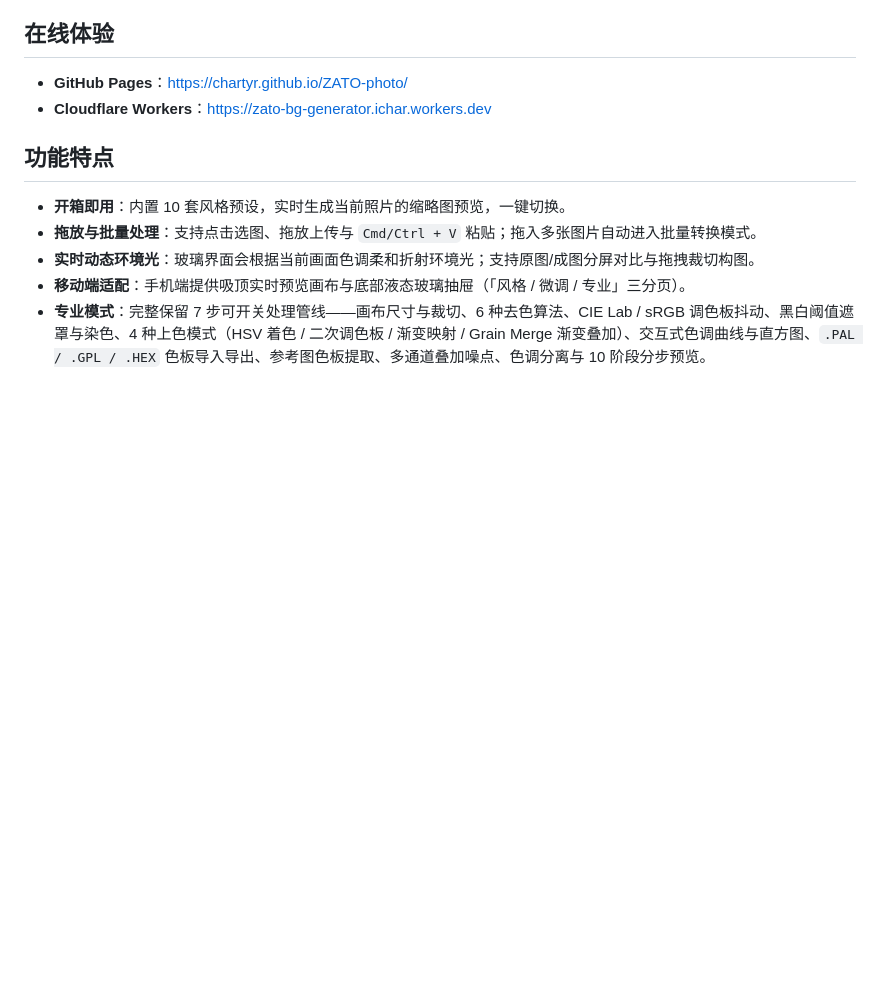
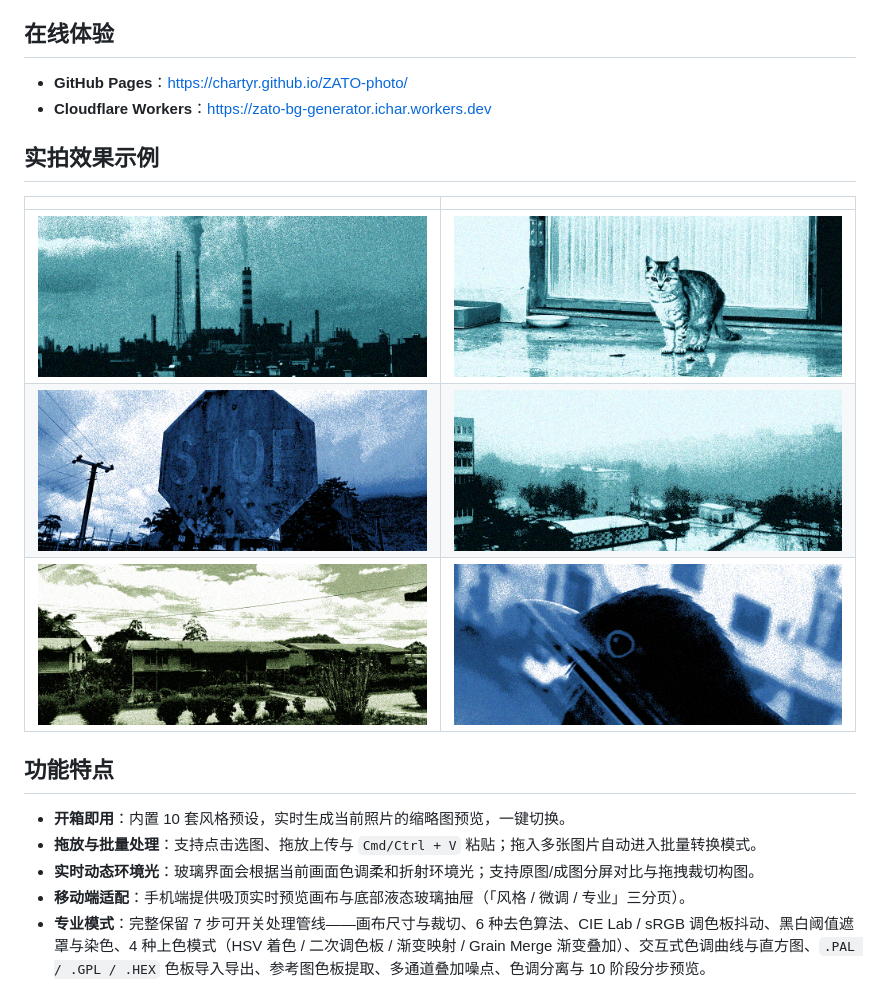
Before and after one commit to CharTyr/ZATO-photo, a Markdown page: README.md, the part around the change. Rendered like a GitHub page; pictures changed too: docs/examples/01-factory-chimneys.png (added), docs/examples/02-rainy-cat.png (added), docs/examples/03-stop-sign.png (added); blank space fills up the shorter version.

Commit message:
docs: add 6 showcase sample images to README

```diff
--- a/README.md
+++ b/README.md
@@ -6,6 +6,14 @@
 
 - **GitHub Pages**：https://chartyr.github.io/ZATO-photo/
 - **Cloudflare Workers**：https://zato-bg-generator.ichar.workers.dev
+
+## 实拍效果示例
+
+| | |
+| :---: | :---: |
+| ![工业烟囱](./docs/examples/01-factory-chimneys.png) | ![雨后门廊猫](./docs/examples/02-rainy-cat.png) |
+| ![斑驳路牌](./docs/examples/03-stop-sign.png) | ![雾天街区](./docs/examples/04-misty-blocks.png) |
+| ![苍绿屋舍](./docs/examples/05-sage-houses.png) | ![深蓝飞鸟](./docs/examples/06-blue-bird.png) |
 
 ## 功能特点
 
```
